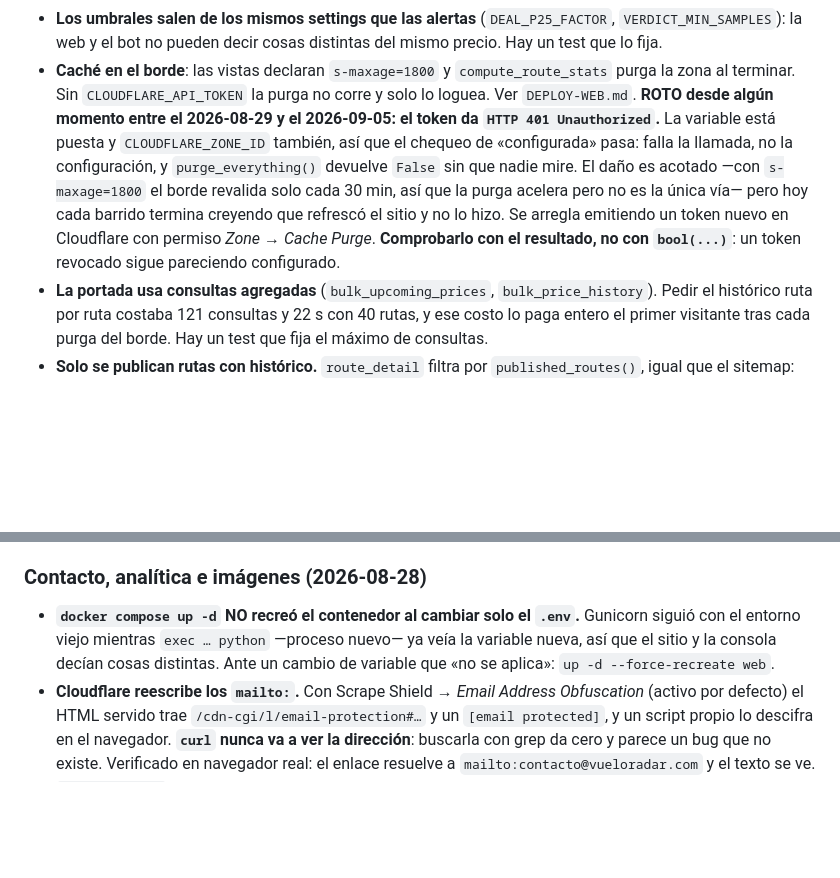
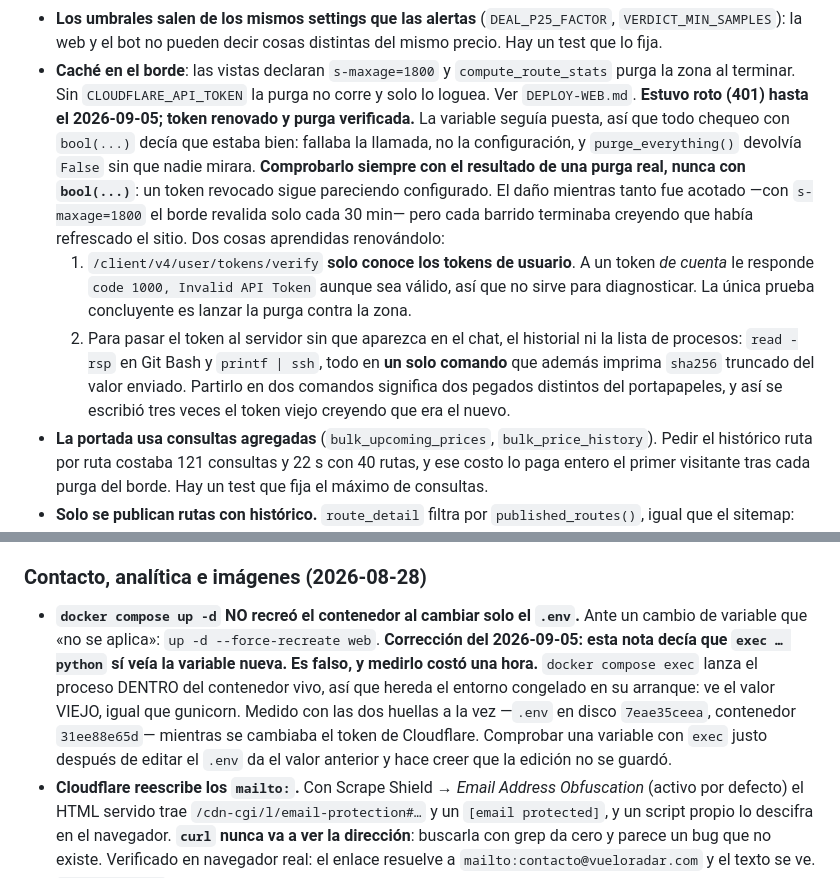
Before and after one commit to GarciaKevinFab/vueloradar, a Markdown page: CLAUDE.md, 2 parts joined by grey strips. Drawn GitHub-style; blank space fills up the shorter version.

Commit message:
La nota decia que `docker compose exec` ve el .env nuevo; no lo ve
Renovando el token de Cloudflare se midieron las dos huellas a la vez: el
.env en disco tenia 7eae35ceea y el contenedor 31ee88e65d. `exec` lanza el
proceso DENTRO del contenedor vivo, asi que hereda el entorno congelado en
su arranque, igual que gunicorn. La nota afirmaba lo contrario y por eso
tres escrituras correctas del token parecieron no aplicarse.

El token quedo renovado y la purga verificada con una purga real contra la
zona, que es la unica prueba que vale: /user/tokens/verify solo conoce los
tokens de usuario y a uno de cuenta le responde "Invalid API Token" aunque
sea bueno.

Queda anotado como pasar un secreto al servidor sin que aparezca en el chat
ni en el historial, y por que tiene que ir en UN solo comando: partirlo en
dos son dos pegados distintos del portapapeles, y asi se escribio tres
veces el token viejo creyendo que era el nuevo.

Co-Authored-By: Claude Opus 5 <noreply@anthropic.com>

```diff
--- a/CLAUDE.md
+++ b/CLAUDE.md
@@ -379,16 +379,24 @@ ignora (el kernel protege al PID 1 de su propio namespace). La prueba válida es
 - **Caché en el borde**: las vistas declaran `s-maxage=1800` y
   `compute_route_stats` purga la zona al terminar. Sin
   `CLOUDFLARE_API_TOKEN` la purga no corre y solo lo loguea. Ver `DEPLOY-WEB.md`.
-  **ROTO desde algún momento entre el 2026-08-29 y el 2026-09-05: el token da
-  `HTTP 401 Unauthorized`.** La variable está puesta y `CLOUDFLARE_ZONE_ID`
-  también, así que el chequeo de «configurada» pasa: falla la llamada, no la
-  configuración, y `purge_everything()` devuelve `False` sin que nadie mire.
-  El daño es acotado —con `s-maxage=1800` el borde revalida solo cada 30 min,
-  así que la purga acelera pero no es la única vía— pero hoy cada barrido
-  termina creyendo que refrescó el sitio y no lo hizo. Se arregla emitiendo un
-  token nuevo en Cloudflare con permiso *Zone → Cache Purge*. **Comprobarlo con
-  el resultado, no con `bool(...)`**: un token revocado sigue pareciendo
-  configurado.
+  **Estuvo roto (401) hasta el 2026-09-05; token renovado y purga verificada.**
+  La variable seguía puesta, así que todo chequeo con `bool(...)` decía que
+  estaba bien: fallaba la llamada, no la configuración, y `purge_everything()`
+  devolvía `False` sin que nadie mirara. **Comprobarlo siempre con el resultado
+  de una purga real, nunca con `bool(...)`**: un token revocado sigue pareciendo
+  configurado. El daño mientras tanto fue acotado —con `s-maxage=1800` el borde
+  revalida solo cada 30 min— pero cada barrido terminaba creyendo que había
+  refrescado el sitio.
+  Dos cosas aprendidas renovándolo:
+  1. `/client/v4/user/tokens/verify` **solo conoce los tokens de usuario**. A un
+     token *de cuenta* le responde `code 1000, Invalid API Token` aunque sea
+     válido, así que no sirve para diagnosticar. La única prueba concluyente es
+     lanzar la purga contra la zona.
+  2. Para pasar el token al servidor sin que aparezca en el chat, el historial
+     ni la lista de procesos: `read -rsp` en Git Bash y `printf | ssh`, todo en
+     **un solo comando** que además imprima `sha256` truncado del valor enviado.
+     Partirlo en dos comandos significa dos pegados distintos del portapapeles,
+     y así se escribió tres veces el token viejo creyendo que era el nuevo.
 - **La portada usa consultas agregadas** (`bulk_upcoming_prices`,
   `bulk_price_history`). Pedir el histórico ruta por ruta costaba 121 consultas
   y 22 s con 40 rutas, y ese costo lo paga entero el primer visitante tras cada
@@ -468,10 +476,15 @@ ignora (el kernel protege al PID 1 de su propio namespace). La prueba válida es
 ### Contacto, analítica e imágenes (2026-08-28)
 
 - **`docker compose up -d` NO recreó el contenedor al cambiar solo el `.env`.**
-  Gunicorn siguió con el entorno viejo mientras `exec … python` —proceso
-  nuevo— ya veía la variable nueva, así que el sitio y la consola decían cosas
-  distintas. Ante un cambio de variable que «no se aplica»:
-  `up -d --force-recreate web`.
+  Ante un cambio de variable que «no se aplica»: `up -d --force-recreate web`.
+  **Corrección del 2026-09-05: esta nota decía que `exec … python` sí veía la
+  variable nueva. Es falso, y medirlo costó una hora.** `docker compose exec`
+  lanza el proceso DENTRO del contenedor vivo, así que hereda el entorno
+  congelado en su arranque: ve el valor VIEJO, igual que gunicorn. Medido con
+  las dos huellas a la vez —`.env` en disco `7eae35ceea`, contenedor
+  `31ee88e65d`— mientras se cambiaba el token de Cloudflare. Comprobar una
+  variable con `exec` justo después de editar el `.env` da el valor anterior y
+  hace creer que la edición no se guardó.
 - **Cloudflare reescribe los `mailto:`.** Con Scrape Shield → *Email Address
   Obfuscation* (activo por defecto) el HTML servido trae
   `/cdn-cgi/l/email-protection#…` y un `[email protected]`, y un script propio
```
